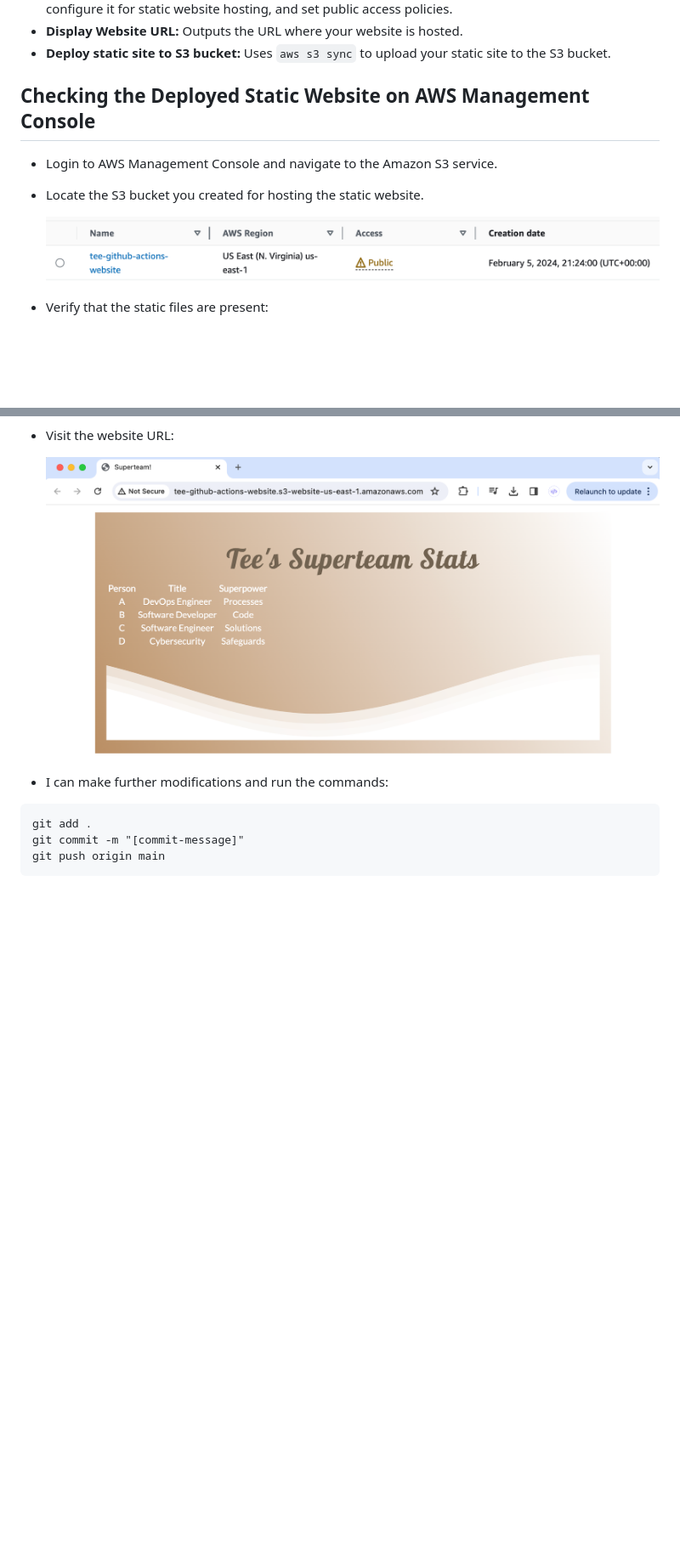
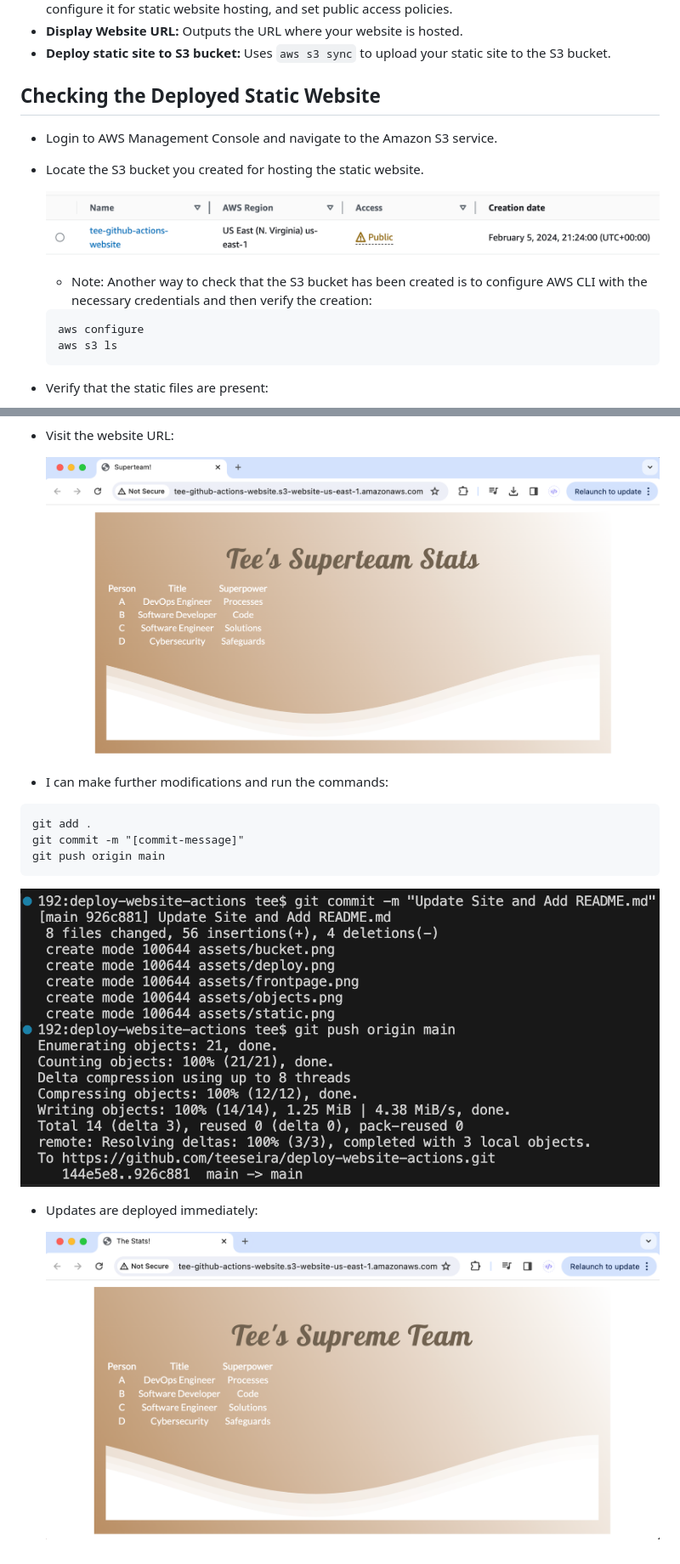
Before and after one commit to teeseira/deploy-website-actions, a Markdown page: README.md, 2 parts joined by grey strips. Shown: that part at 85% size. Drawn GitHub-style; pictures changed too: assets/commands.png (added), assets/site2.png (added); blank space fills up the shorter version.

````diff
--- a/README.md
+++ b/README.md
@@ -25,13 +25,21 @@ The workflow is defined in `.github/workflows/s3bucket.yml`. It consists of the
 - **Display Website URL:** Outputs the URL where your website is hosted.
 - **Deploy static site to S3 bucket:** Uses `aws s3 sync` to upload your static site to the S3 bucket.
 
-## Checking the Deployed Static Website on AWS Management Console
+## Checking the Deployed Static Website
 
 - Login to AWS Management Console and navigate to the Amazon S3 service.
 
 - Locate the S3 bucket you created for hosting the static website.
 
     ![bucket](/assets/bucket.png)
+
+
+    - Note: Another way to check that the S3 bucket has been created is to configure AWS CLI with the necessary credentials and then verify the creation:
+
+    ```
+    aws configure
+    aws s3 ls
+    ```
 
 - Verify that the static files are present:
 
@@ -43,7 +51,7 @@ The workflow is defined in `.github/workflows/s3bucket.yml`. It consists of the
 
 - Visit the website URL:
 
-    ![index](/assets/frontpage.png)
+    ![index](/assets/site1.png)
 
 - I can make further modifications and run the commands:
 
@@ -52,3 +60,8 @@ git add .
 git commit -m "[commit-message]"
 git push origin main
 ```
+  ![commands](/assets/commands.png)
+
+- Updates are deployed immediately:
+
+  ![index](/assets/site2.png)
````
Also changed, not shown: assets/site1.png (renamed from assets/frontpage.png).
